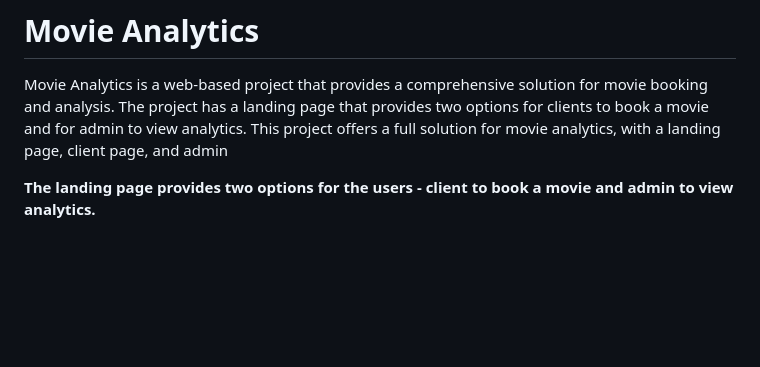
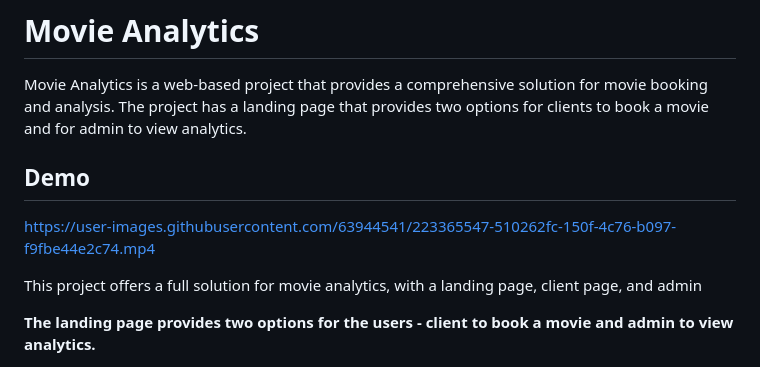
Before and after one commit to prathameshparit/Movie-Analytics, a Markdown page: README.md, the part around the change. Drawn GitHub-style; blank space fills up the shorter version.

```diff
--- a/README.md
+++ b/README.md
@@ -1,5 +1,12 @@
 # Movie Analytics
 Movie Analytics is a web-based project that provides a comprehensive solution for movie booking and analysis. The project has a landing page that provides two options for clients to book a movie and for admin to view analytics.
+
+## Demo
+
+https://user-images.githubusercontent.com/63944541/223365547-510262fc-150f-4c76-b097-f9fbe44e2c74.mp4
+
+
+
 This project offers a full solution for movie analytics, with a landing page, client page, and admin
 
 **The landing page provides two options for the users - client to book a movie and admin to view analytics.**
```
